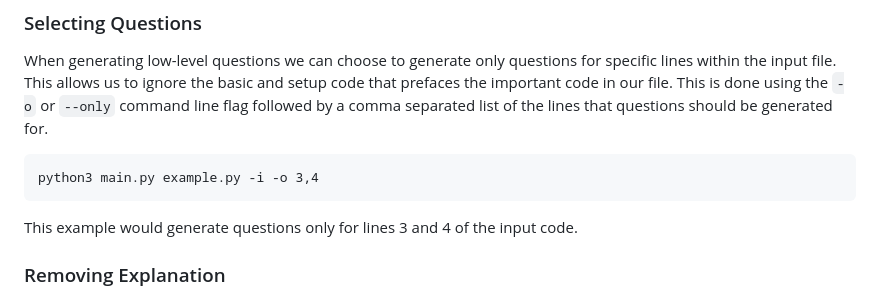
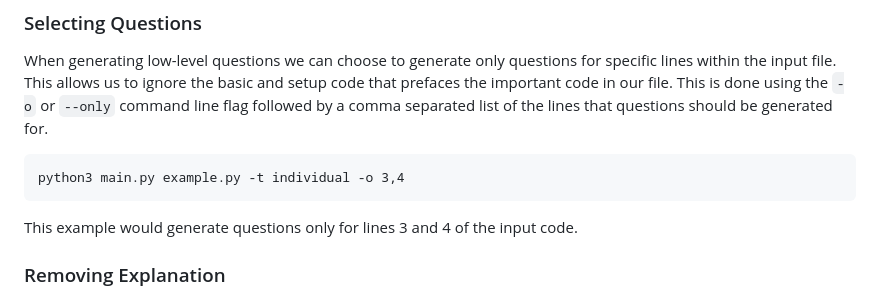
Before and after one commit to CSTools-UCD/moodle-trace-generator, a Markdown page: README.md, the part around the change. GitHub-like rendering.

Commit message:
minor readme update

````diff
--- a/README.md
+++ b/README.md
@@ -56,7 +56,7 @@ By adding the command line flag `-a` the above feedback is replaced with an anim
 ### Selecting Questions
 When generating low-level questions we can choose to generate only questions for specific lines within the input file. This allows us to ignore the basic and setup code that prefaces the important code in our file. This is done using the `-o` or `--only` command line flag followed by a comma separated list of the lines that questions should be generated for.
 ```
-python3 main.py example.py -i -o 3,4
+python3 main.py example.py -t individual -o 3,4
 ```
 This example would generate questions only for lines 3 and 4 of the input code.
 
````
